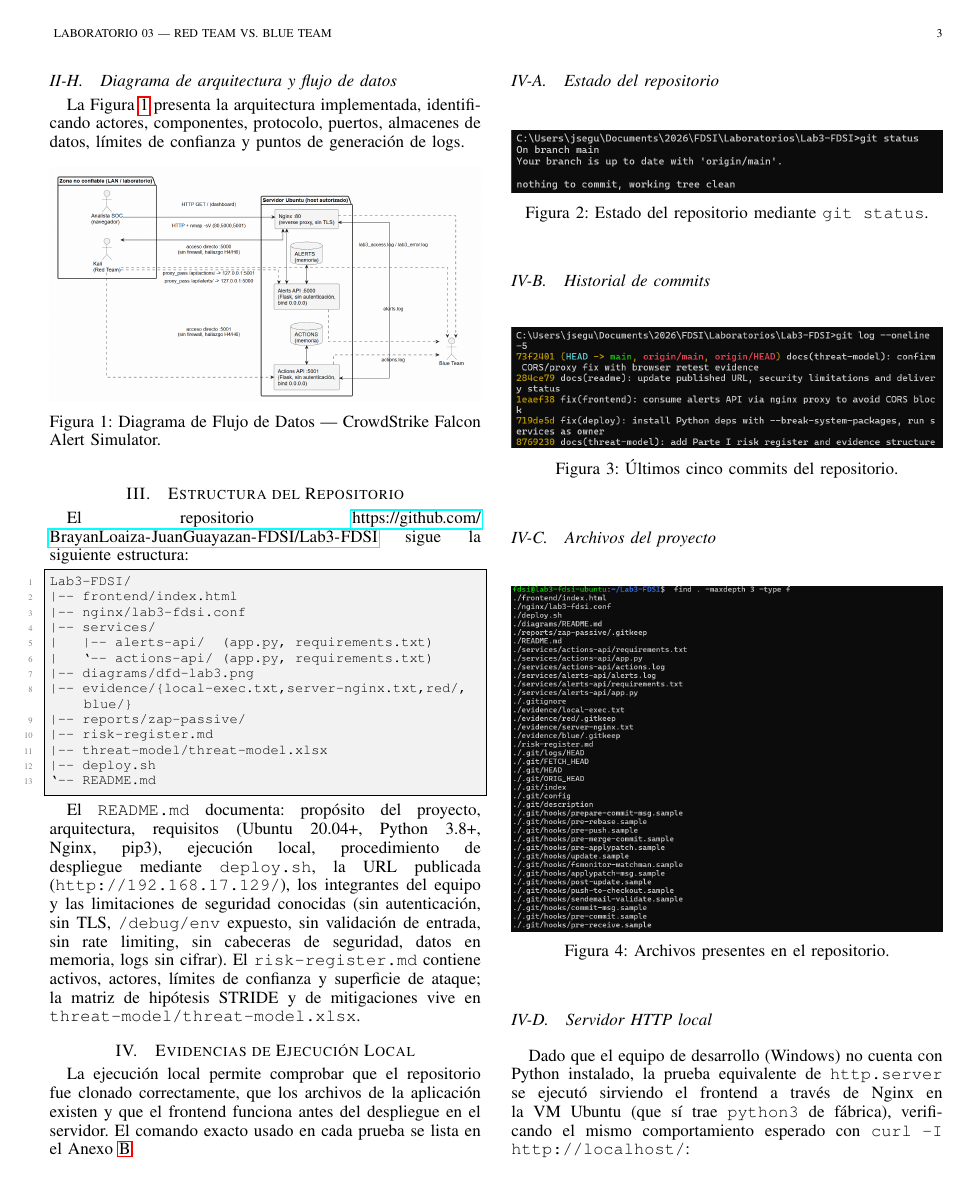
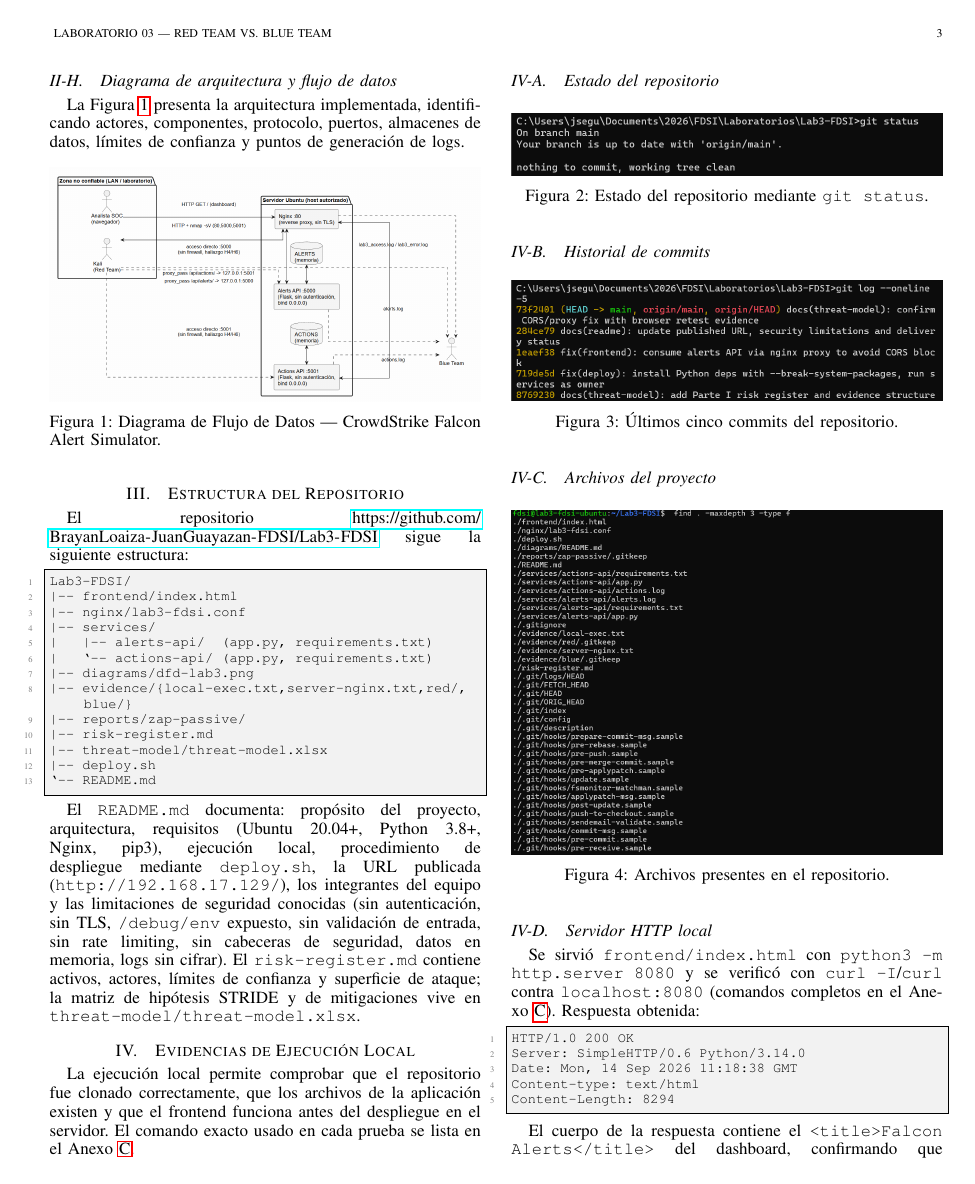
Before and after one commit to BrayanLoaiza-JuanGuayazan-FDSI/Lab3-FDSI, a LaTeX paper (report/main.tex): page 3 of 7. Compiled offline with pdfLaTeX.

Commit message:
docs(report): add real http.server local evidence and appendix links

```diff
--- a/report/main.tex
+++ b/report/main.tex
@@ -416,8 +415,17 @@ prueba se lista en el Anexo~\ref{app:comandos}.
 
 \subsection{Servidor HTTP local}
 
-Dado que el equipo de desarrollo (Windows) no cuenta con Python instalado, la
-prueba equivalente de \texttt{http.server} se ejecutó sirviendo el frontend a
-través de Nginx en la VM Ubuntu (que sí trae \texttt{python3} de fábrica),
-verificando el mismo comportamiento esperado con \texttt{curl -I http://localhost/}:
+Se sirvió \texttt{frontend/index.html} con \texttt{python3 -m http.server 8080}
+y se verificó con \texttt{curl -I}/\texttt{curl} contra \texttt{localhost:8080}
+(comandos completos en el Anexo~\ref{app:comandos}). Respuesta obtenida:
 
+\begin{lstlisting}
+HTTP/1.0 200 OK
+Server: SimpleHTTP/0.6 Python/3.14.0
+Date: Mon, 14 Sep 2026 11:18:38 GMT
+Content-type: text/html
+Content-Length: 8294
+\end{lstlisting}
+
+El cuerpo de la respuesta contiene el \texttt{<title>Falcon Alerts</title>} del
+dashboard, confirmando que \texttt{index.html} existe y se sirve correctamente
```
Also changed, not shown: report/main.tex (50 more changed lines).
